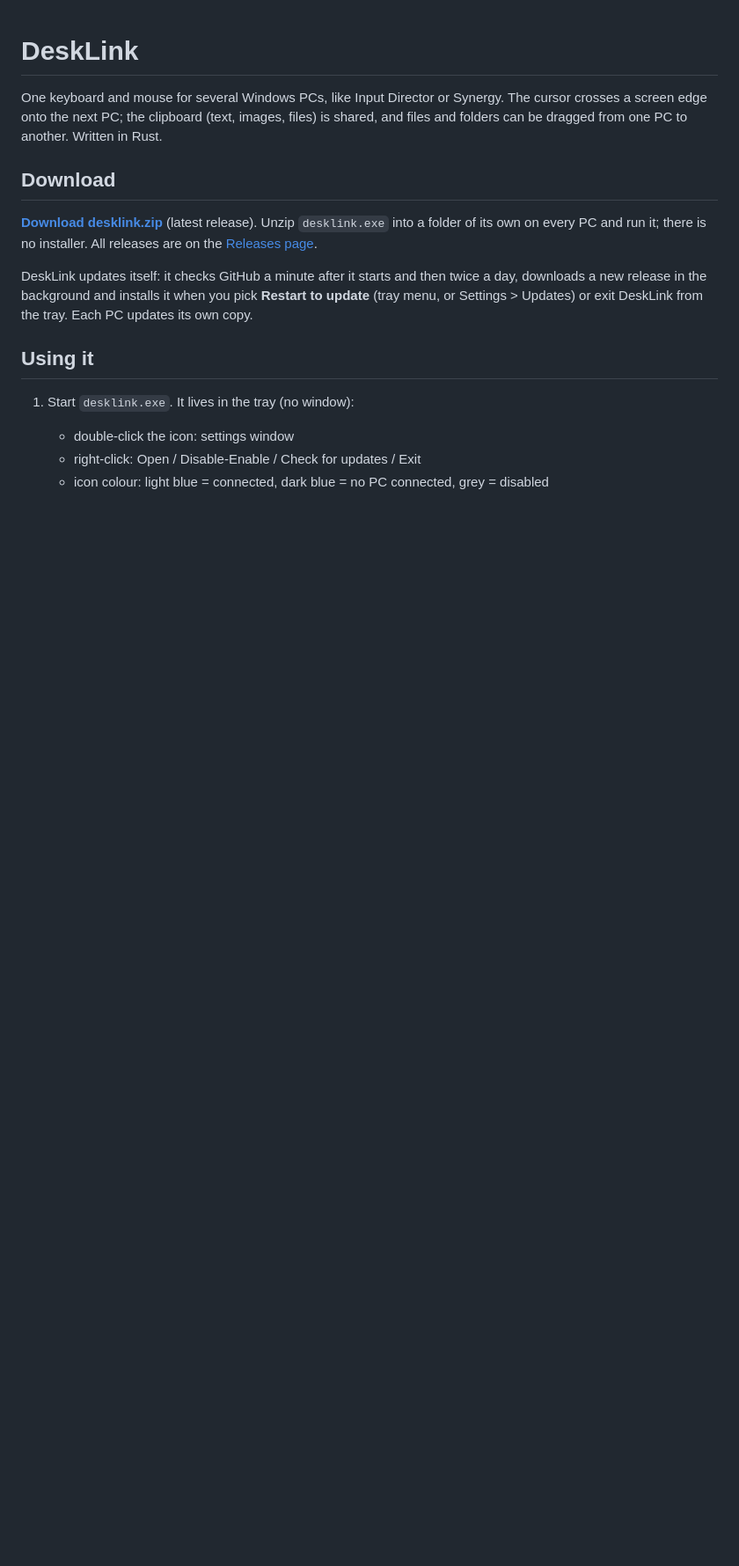
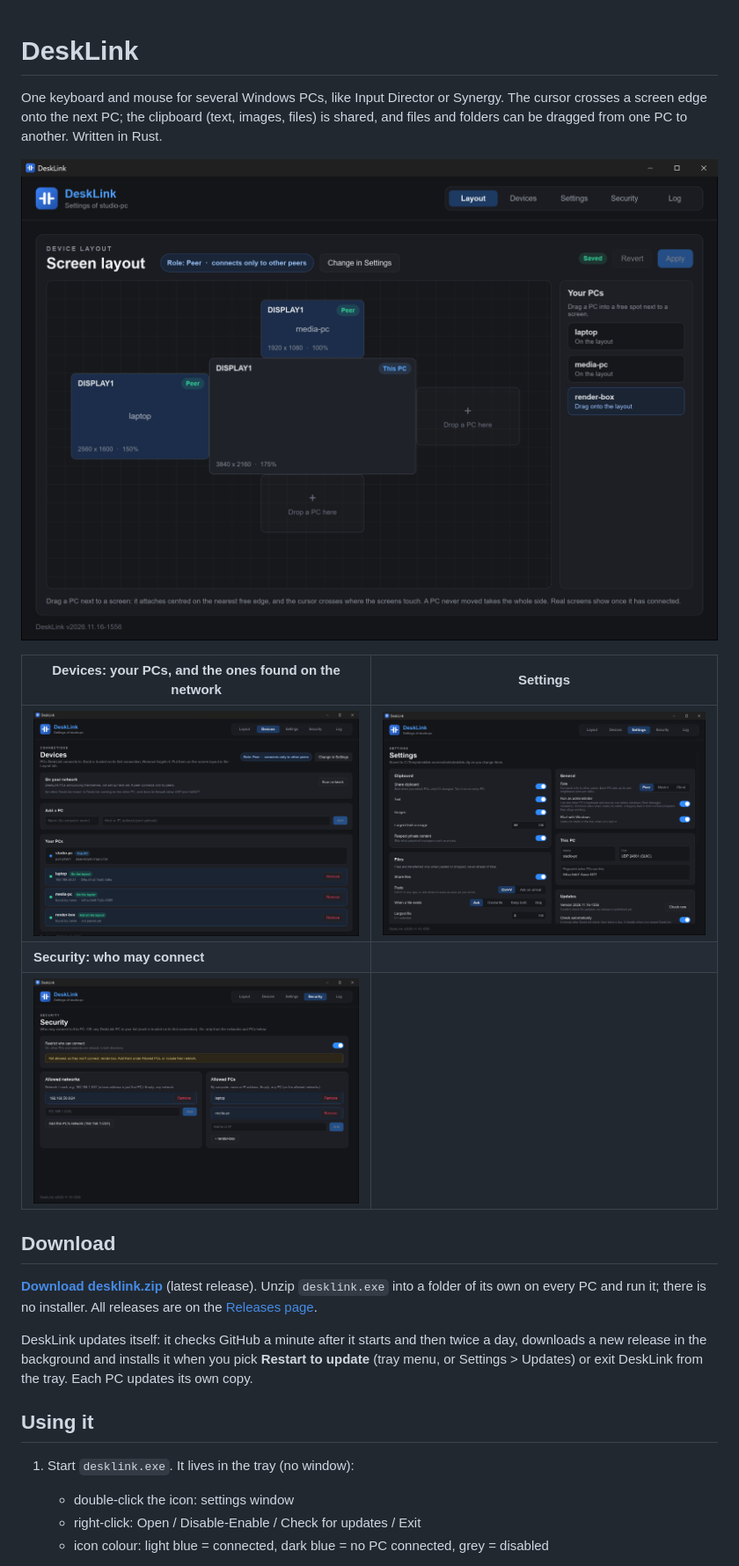
Before and after one commit to zeroskew/DeskLink, a Markdown page: README.md, the part around one of its changes. Shown at 88% size. Rendered like a GitHub page; pictures changed too: screenshots/devices.png (added), screenshots/layout.png (added), screenshots/security.png (added); blank space fills up the shorter version.

```diff
--- a/README.md
+++ b/README.md
@@ -3,6 +3,14 @@
 One keyboard and mouse for several Windows PCs, like Input Director or Synergy. The cursor crosses
 a screen edge onto the next PC; the clipboard (text, images, files) is shared, and files and
 folders can be dragged from one PC to another. Written in Rust.
+
+![Layout: where the other PCs' screens are](screenshots/layout.png)
+
+| Devices: your PCs, and the ones found on the network | Settings |
+|---|---|
+| ![Devices tab](screenshots/devices.png) | ![Settings tab](screenshots/settings.png) |
+| **Security: who may connect** | |
+| ![Security tab](screenshots/security.png) | |
 
 ## Download
 
```
Also changed, not shown: other parts of README.md (+1 -0 lines), HANDOVER.md (+3 -0 lines), 6 other files.
